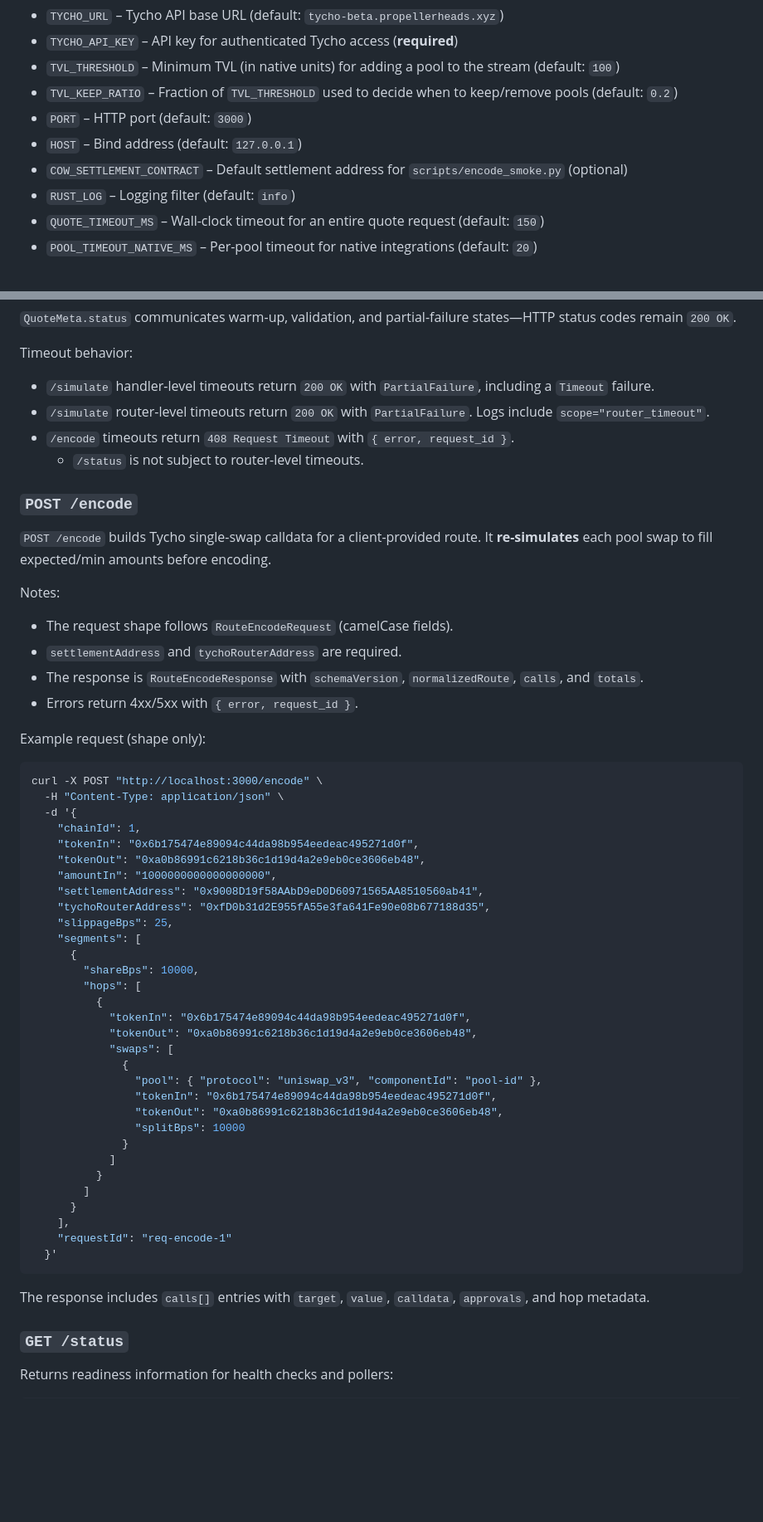
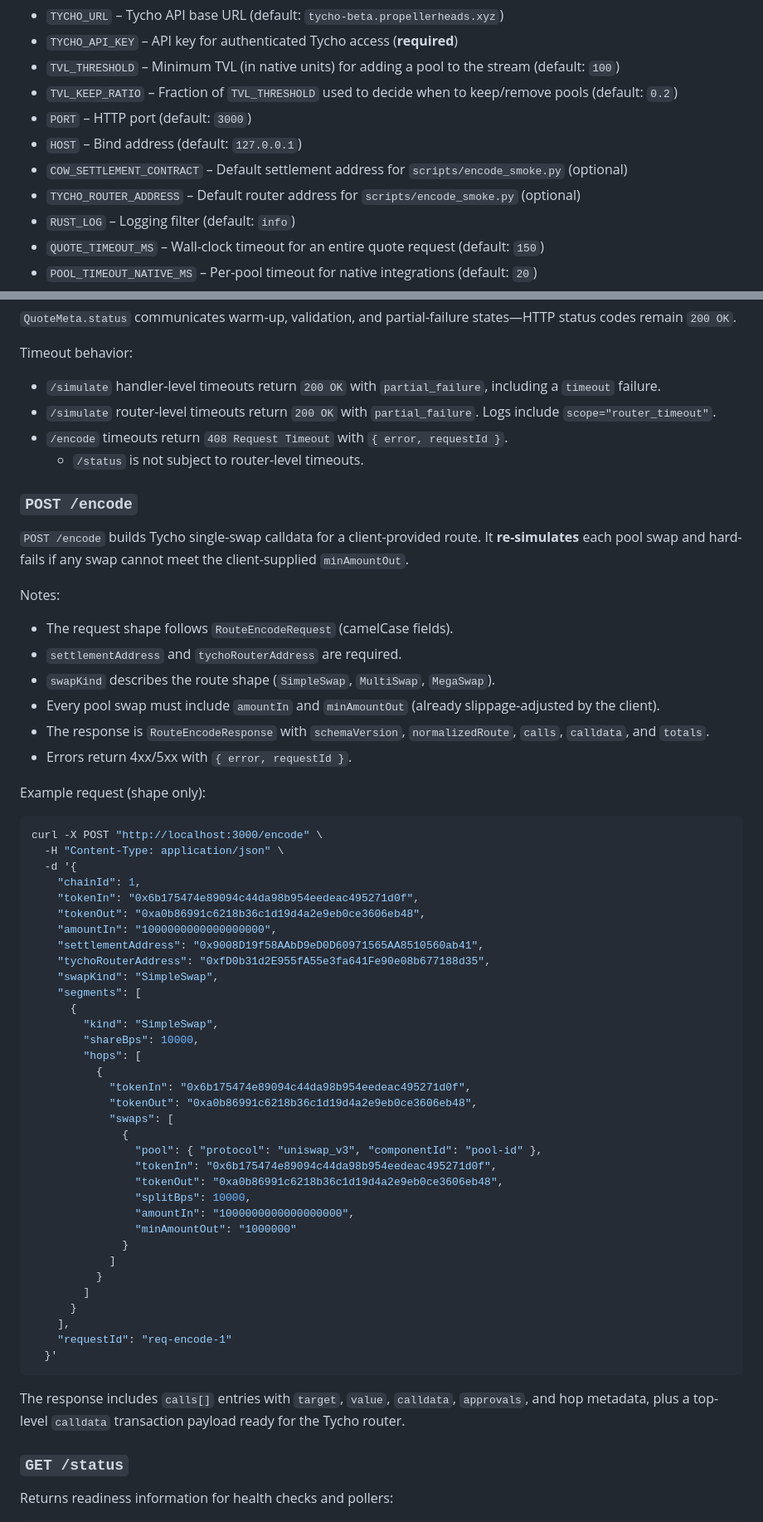
Before and after one commit to dewiz-xyz/tycho-simulation-server, a Markdown page: README.md, 2 parts joined by grey strips. Shown at 83% size. Rendered like a GitHub page; blank space fills up the shorter version.

Commit message:
docs: document route calldata

````diff
--- a/README.md
+++ b/README.md
@@ -48,6 +48,7 @@ The following environment variables are read at startup:
 - `PORT` – HTTP port (default: `3000`)
 - `HOST` – Bind address (default: `127.0.0.1`)
 - `COW_SETTLEMENT_CONTRACT` – Default settlement address for `scripts/encode_smoke.py` (optional)
+- `TYCHO_ROUTER_ADDRESS` – Default router address for `scripts/encode_smoke.py` (optional)
 - `RUST_LOG` – Logging filter (default: `info`)
 - `QUOTE_TIMEOUT_MS` – Wall-clock timeout for an entire quote request (default: `150`)
 - `POOL_TIMEOUT_NATIVE_MS` – Per-pool timeout for native integrations (default: `20`)
@@ -110,20 +111,22 @@ Response body:
 `QuoteMeta.status` communicates warm-up, validation, and partial-failure states—HTTP status codes remain `200 OK`.
 
 Timeout behavior:
-- `/simulate` handler-level timeouts return `200 OK` with `PartialFailure`, including a `Timeout` failure.
-- `/simulate` router-level timeouts return `200 OK` with `PartialFailure`. Logs include `scope="router_timeout"`.
-- `/encode` timeouts return `408 Request Timeout` with `{ error, request_id }`.
+- `/simulate` handler-level timeouts return `200 OK` with `partial_failure`, including a `timeout` failure.
+- `/simulate` router-level timeouts return `200 OK` with `partial_failure`. Logs include `scope="router_timeout"`.
+- `/encode` timeouts return `408 Request Timeout` with `{ error, requestId }`.
   - `/status` is not subject to router-level timeouts.
 
 ### `POST /encode`
 
-`POST /encode` builds Tycho single-swap calldata for a client-provided route. It **re-simulates** each pool swap to fill expected/min amounts before encoding.
+`POST /encode` builds Tycho single-swap calldata for a client-provided route. It **re-simulates** each pool swap and hard-fails if any swap cannot meet the client-supplied `minAmountOut`.
 
 Notes:
 - The request shape follows `RouteEncodeRequest` (camelCase fields).
 - `settlementAddress` and `tychoRouterAddress` are required.
-- The response is `RouteEncodeResponse` with `schemaVersion`, `normalizedRoute`, `calls`, and `totals`.
-- Errors return 4xx/5xx with `{ error, request_id }`.
+- `swapKind` describes the route shape (`SimpleSwap`, `MultiSwap`, `MegaSwap`).
+- Every pool swap must include `amountIn` and `minAmountOut` (already slippage-adjusted by the client).
+- The response is `RouteEncodeResponse` with `schemaVersion`, `normalizedRoute`, `calls`, `calldata`, and `totals`.
+- Errors return 4xx/5xx with `{ error, requestId }`.
 
 Example request (shape only):
 
@@ -137,9 +140,10 @@ curl -X POST "http://localhost:3000/encode" \
     "amountIn": "1000000000000000000",
     "settlementAddress": "0x9008D19f58AAbD9eD0D60971565AA8510560ab41",
     "tychoRouterAddress": "0xfD0b31d2E955fA55e3fa641Fe90e08b677188d35",
-    "slippageBps": 25,
+    "swapKind": "SimpleSwap",
     "segments": [
       {
+        "kind": "SimpleSwap",
         "shareBps": 10000,
         "hops": [
           {
@@ -150,7 +154,9 @@ curl -X POST "http://localhost:3000/encode" \
                 "pool": { "protocol": "uniswap_v3", "componentId": "pool-id" },
                 "tokenIn": "0x6b175474e89094c44da98b954eedeac495271d0f",
                 "tokenOut": "0xa0b86991c6218b36c1d19d4a2e9eb0ce3606eb48",
-                "splitBps": 10000
+                "splitBps": 10000,
+                "amountIn": "1000000000000000000",
+                "minAmountOut": "1000000"
               }
             ]
           }
@@ -161,7 +167,7 @@ curl -X POST "http://localhost:3000/encode" \
   }'
 ```
 
-The response includes `calls[]` entries with `target`, `value`, `calldata`, `approvals`, and hop metadata.
+The response includes `calls[]` entries with `target`, `value`, `calldata`, `approvals`, and hop metadata, plus a top-level `calldata` transaction payload ready for the Tycho router.
 
 ### `GET /status`
 
````
Also changed, not shown: docs/encode_example.md (+21 -8 lines).
